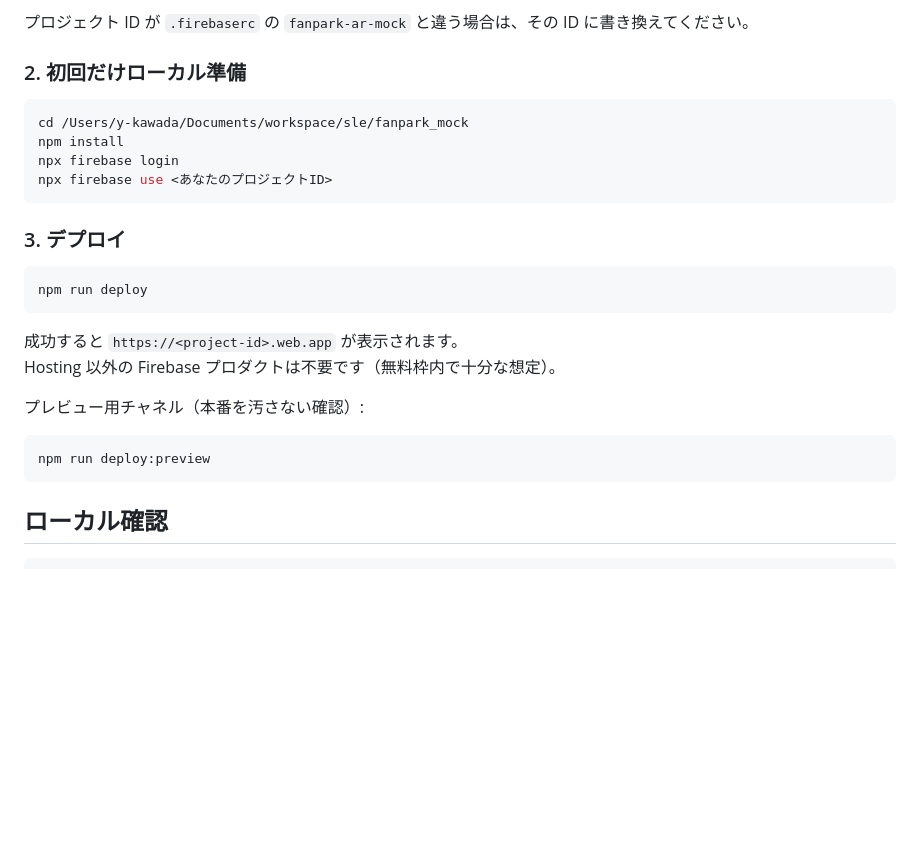
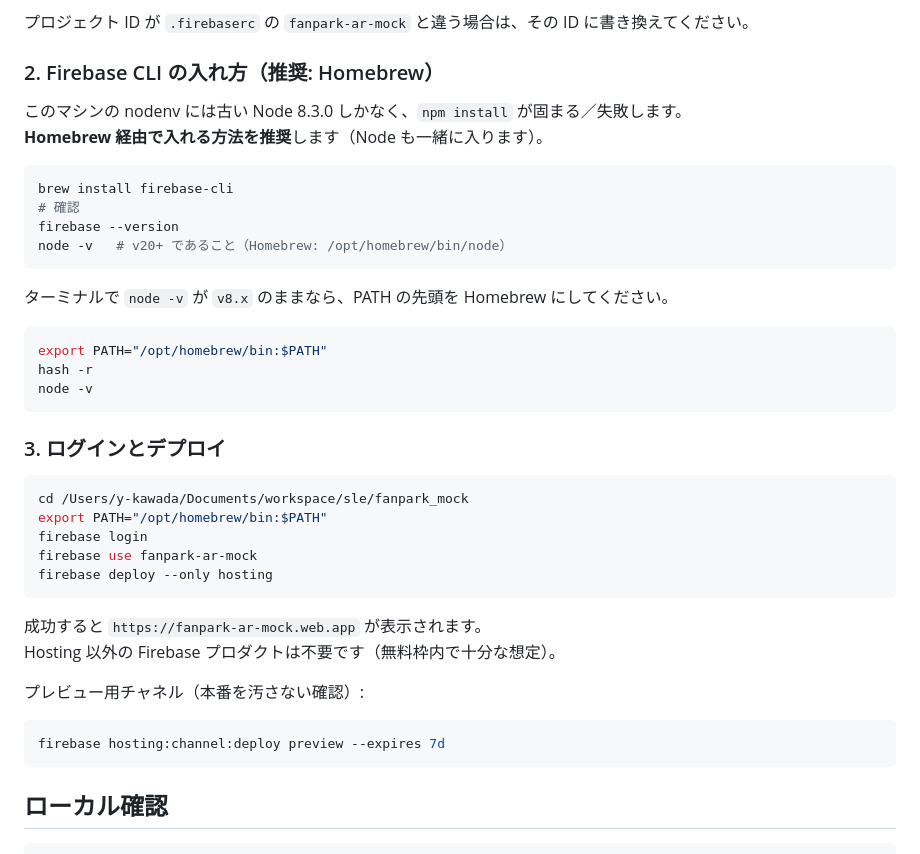
Before and after one commit to minasetan/fanpark-ar-mock, a Markdown page: README.md, the part around the change. Rendered like a GitHub page; blank space fills up the shorter version.

Commit message:
Document Homebrew Firebase CLI setup for old nodenv Node.
Avoid npm install hangs by recommending brew install firebase-cli.

Co-authored-by: Cursor <cursoragent@cursor.com>

````diff
--- a/README.md
+++ b/README.md
@@ -43,28 +43,43 @@ AR の最終確認は HTTPS の公開 URL で行ってください。
 
 プロジェクト ID が `.firebaserc` の `fanpark-ar-mock` と違う場合は、その ID に書き換えてください。
 
-### 2. 初回だけローカル準備
+### 2. Firebase CLI の入れ方（推奨: Homebrew）
+
+このマシンの nodenv には古い Node 8.3.0 しかなく、`npm install` が固まる／失敗します。
+**Homebrew 経由で入れる方法を推奨**します（Node も一緒に入ります）。
+
+```bash
+brew install firebase-cli
+# 確認
+firebase --version
+node -v   # v20+ であること（Homebrew: /opt/homebrew/bin/node）
+```
+
+ターミナルで `node -v` が `v8.x` のままなら、PATH の先頭を Homebrew にしてください。
+
+```bash
+export PATH="/opt/homebrew/bin:$PATH"
+hash -r
+node -v
+```
+
+### 3. ログインとデプロイ
 
 ```bash
 cd /Users/y-kawada/Documents/workspace/sle/fanpark_mock
-npm install
-npx firebase login
-npx firebase use <あなたのプロジェクトID>
+export PATH="/opt/homebrew/bin:$PATH"
+firebase login
+firebase use fanpark-ar-mock
+firebase deploy --only hosting
 ```
 
-### 3. デプロイ
-
-```bash
-npm run deploy
-```
-
-成功すると `https://<project-id>.web.app` が表示されます。
+成功すると `https://fanpark-ar-mock.web.app` が表示されます。
 Hosting 以外の Firebase プロダクトは不要です（無料枠内で十分な想定）。
 
 プレビュー用チャネル（本番を汚さない確認）:
 
 ```bash
-npm run deploy:preview
+firebase hosting:channel:deploy preview --expires 7d
 ```
 
 ## ローカル確認
````
